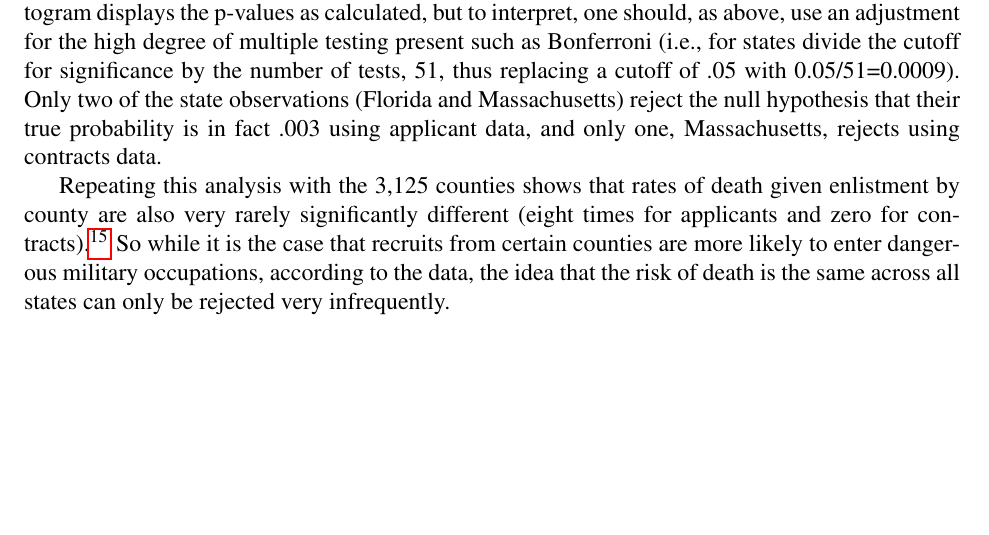
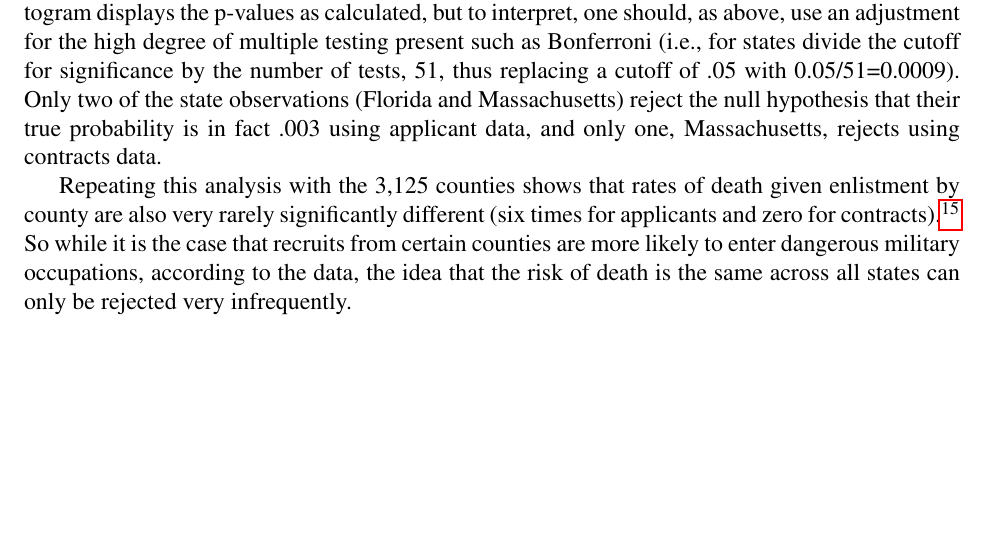
Before and after one commit to garretchristensen/military, a LaTeX paper (Papers/militaryrecruiting.tex): part of page 12 of 48, cut so that both start at the same text. Compiled offline with pdfLaTeX.

Commit message:
fixed deaths leads to only 6 counties reject binomial test

```diff
--- a/Papers/militaryrecruiting.tex
+++ b/Papers/militaryrecruiting.tex
@@ -409,7 +409,7 @@ of the state observations (Florida and Massachusetts) reject the null
 hypothesis that their true probability is in fact .003 using applicant
 data, and only one, Massachusetts, rejects using contracts data.
 
-Repeating this analysis with the 3,125 counties shows that rates of death given enlistment by county are also very rarely significantly different (eight times for applicants and zero for contracts).\footnote{The Bonferroni correction is often considered to be quite conservative. Even using much more modern methods to adjust the False Discovery Rate (FDR), I obtain similar results. Both the Benjamini Hochberg q-values and Benjamini Krieger Yekutieli sharpened q-values indicate that 16 out of the more than 3,100 counties have significantly different death rates for applicants, and zero for contracts. See \cite{BenHoch1995, BKY2006, Anderson2008} for details on estimating FDR.} So while it is the case that recruits from certain counties are more likely to enter dangerous military occupations, according to the data, the idea that the risk of death is the same across all states can only be rejected very infrequently.
+Repeating this analysis with the 3,125 counties shows that rates of death given enlistment by county are also very rarely significantly different (six times for applicants and zero for contracts).\footnote{The Bonferroni correction is often considered to be quite conservative. Even using much more modern methods to adjust the False Discovery Rate (FDR), I obtain similar results. Both the Benjamini Hochberg q-values and Benjamini Krieger Yekutieli sharpened q-values indicate that 16 out of the more than 3,100 counties have significantly different death rates for applicants, and zero for contracts. See \cite{BenHoch1995, BKY2006, Anderson2008} for details on estimating FDR.} So while it is the case that recruits from certain counties are more likely to enter dangerous military occupations, according to the data, the idea that the risk of death is the same across all states can only be rejected very infrequently.
 
 \begin{figure}
 %built by Table1Graph.do AND table1bycounty.do
```
Also changed, not shown: Papers/militaryrecruiting.pdf, 2 other files.
